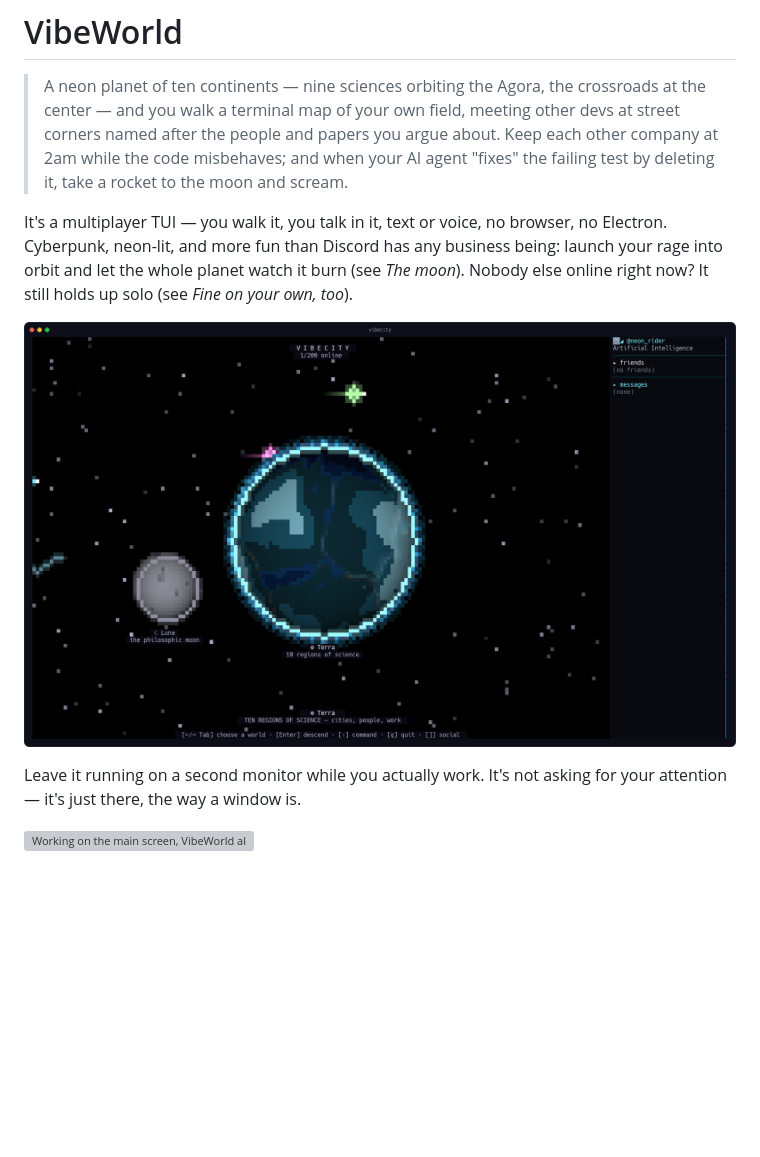
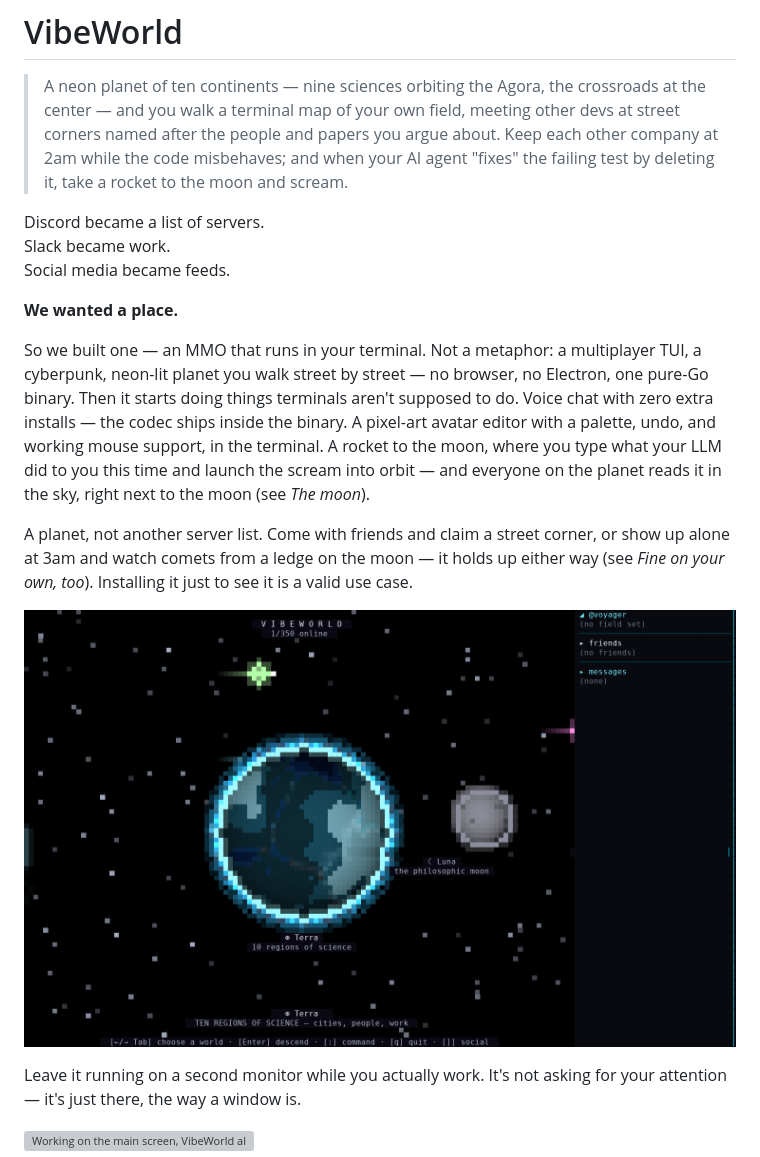
Before and after one commit to SorBalda/vibeworld, a Markdown page: README.md, the part around the change printed below. Drawn GitHub-style; pictures changed too: docs/screenshots/space.png; blank space fills up the shorter version; grey boxes are pictures that could not be loaded.

Commit message:
README: We wanted a place — new opening, Ten Commandments screenshot, space reshot

```diff
--- a/README.md
+++ b/README.md
@@ -7,11 +7,26 @@
 > company at 2am while the code misbehaves; and when your AI agent "fixes"
 > the failing test by deleting it, take a rocket to the moon and scream.
 
-It's a multiplayer TUI — you walk it, you talk in it, text or voice, no
-browser, no Electron. Cyberpunk, neon-lit, and more fun than Discord has
-any business being: launch your rage into orbit and let the whole planet
-watch it burn (see *The moon*). Nobody else online right now? It still
-holds up solo (see *Fine on your own, too*).
+Discord became a list of servers.\
+Slack became work.\
+Social media became feeds.
+
+**We wanted a place.**
+
+So we built one — an MMO that runs in your terminal. Not a metaphor:
+a multiplayer TUI, a cyberpunk, neon-lit planet you walk street by
+street — no browser, no Electron, one pure-Go binary. Then it starts
+doing things terminals aren't supposed to do. Voice chat with zero
+extra installs — the codec ships inside the binary. A pixel-art avatar
+editor with a palette, undo, and working mouse support, in the
+terminal. A rocket to the moon, where you type what your LLM did to
+you this time and launch the scream into orbit — and everyone on the
+planet reads it in the sky, right next to the moon (see *The moon*).
+
+A planet, not another server list. Come with friends and claim a
+street corner, or show up alone at 3am and watch comets from a ledge
+on the moon — it holds up either way (see *Fine on your own, too*).
+Installing it just to see it is a valid use case.
 
 ![Terra and Luna, seen from space](docs/screenshots/space.png)
 
```
Also changed, not shown: other parts of README.md (+9 -0 lines), docs/screenshots/agora-tablets.png (added).
